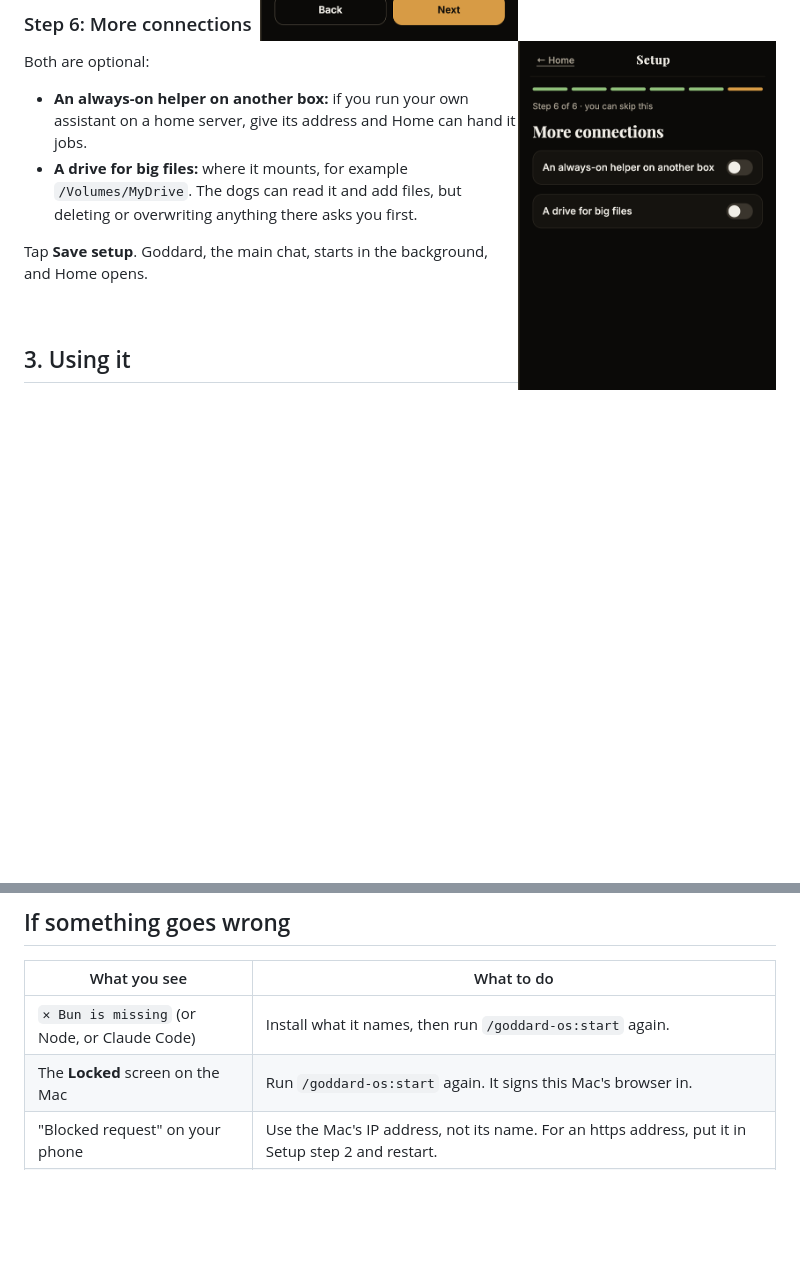
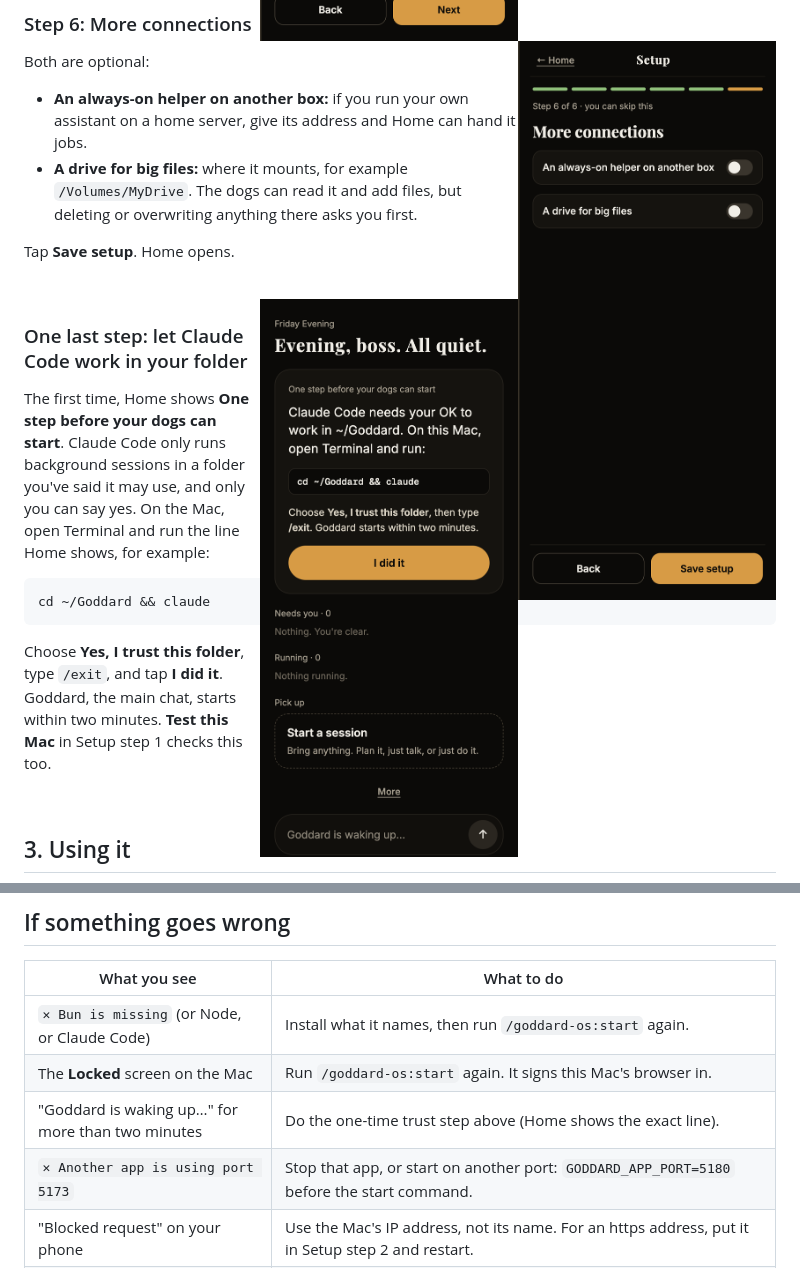
Before and after one commit to crafty-arl/goddard-os-plugin, a Markdown page: docs/SETUP.md, 2 parts joined by grey strips. Drawn GitHub-style; pictures changed too: docs/screens/0-trust-step.png (added); blank space fills up the shorter version.

Commit message:
Setup guide: the one-time trust step, port and waking-up fixes
Co-Authored-By: Claude Opus 5.5 (1M context) <noreply@anthropic.com>

````diff
--- a/docs/SETUP.md
+++ b/docs/SETUP.md
@@ -115,7 +115,24 @@ Both are optional:
 - **A drive for big files:** where it mounts, for example `/Volumes/MyDrive`. The dogs can read it and add files,
   but deleting or overwriting anything there asks you first.
 
-Tap **Save setup**. Goddard, the main chat, starts in the background, and Home opens.
+Tap **Save setup**. Home opens.
+
+<br clear="right">
+
+<img src="screens/0-trust-step.png" width="260" align="right" alt="Home asking for the one-time trust step">
+
+### One last step: let Claude Code work in your folder
+
+The first time, Home shows **One step before your dogs can start**. Claude Code only runs background sessions in a
+folder you've said it may use, and only you can say yes. On the Mac, open Terminal and run the line Home shows, for
+example:
+
+```
+cd ~/Goddard && claude
+```
+
+Choose **Yes, I trust this folder**, type `/exit`, and tap **I did it**. Goddard, the main chat, starts within two
+minutes. **Test this Mac** in Setup step 1 checks this too.
 
 <br clear="right">
 
@@ -157,6 +174,8 @@ list can get in, and removing a device signs it out at once.
 | --- | --- |
 | `✕ Bun is missing` (or Node, or Claude Code) | Install what it names, then run `/goddard-os:start` again. |
 | The **Locked** screen on the Mac | Run `/goddard-os:start` again. It signs this Mac's browser in. |
+| "Goddard is waking up…" for more than two minutes | Do the one-time trust step above (Home shows the exact line). |
+| `✕ Another app is using port 5173` | Stop that app, or start on another port: `GODDARD_APP_PORT=5180` before the start command. |
 | "Blocked request" on your phone | Use the Mac's IP address, not its name. For an https address, put it in Setup step 2 and restart. |
 | Setup's **Test it** shows ✕ | It says what's wrong in plain words, such as "The host should look like user@address." Fix that and test again. |
 | The app didn't start | Look in `~/Library/Logs/goddard-os.log`. |
````
